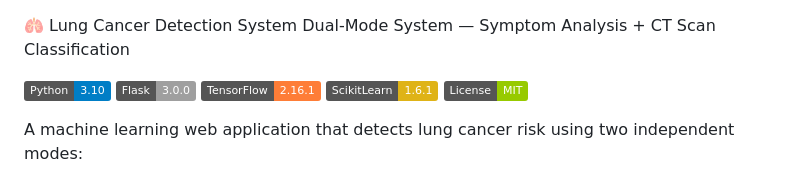
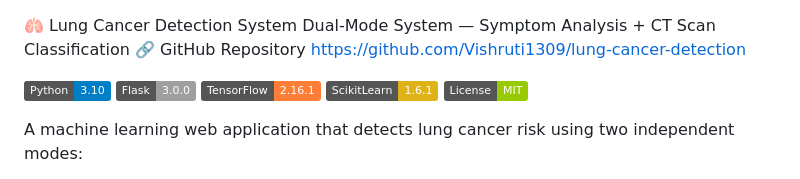
Before and after one commit to Vishruti1309/lung-cancer-detection, a Markdown page: README.md, the part around the change. Drawn GitHub-style; badges without logos.

Commit message:
Add GitHub repository link to README
Added GitHub repository link to README.

```diff
--- a/README.md
+++ b/README.md
@@ -1,5 +1,7 @@
  🫁 Lung Cancer Detection System
  Dual-Mode System — Symptom Analysis + CT Scan Classification
+ 🔗 GitHub Repository
+https://github.com/Vishruti1309/lung-cancer-detection
 
 ![Python](https://img.shields.io/badge/Python-3.10-blue)
 ![Flask](https://img.shields.io/badge/Flask-3.0.0-lightgrey)
```
